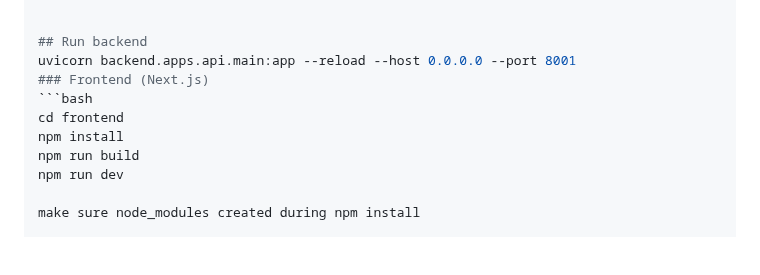
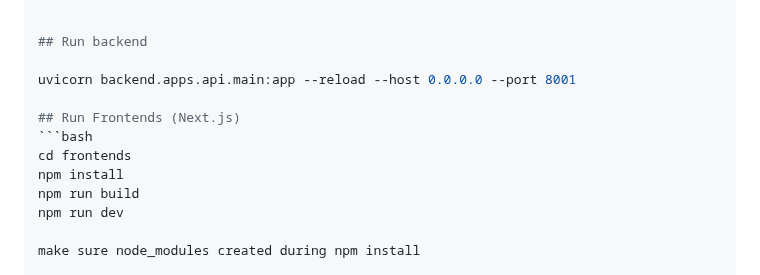
Before and after one commit to Dagiye/Group22, a Markdown page: README.md, the part around the change. Drawn GitHub-style; blank space fills up the shorter version.

````diff
--- a/README.md
+++ b/README.md
@@ -94,10 +94,12 @@ backend/services/firebase-service-account.json
 
 
 ## Run backend
+
 uvicorn backend.apps.api.main:app --reload --host 0.0.0.0 --port 8001
-### Frontend (Next.js)
+
+## Run Frontends (Next.js)
 ```bash
-cd frontend
+cd frontends
 npm install
 npm run build
 npm run dev
````
